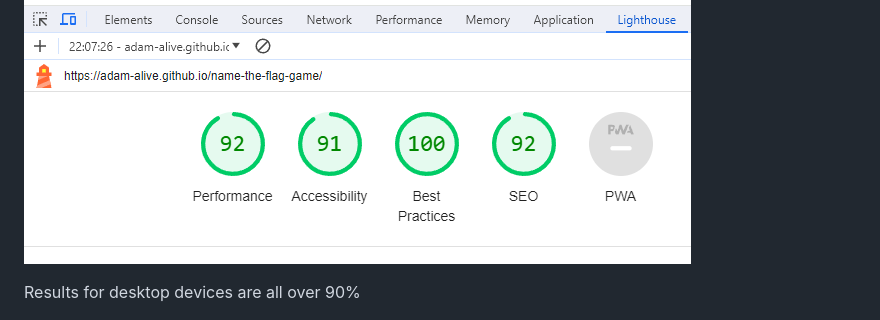
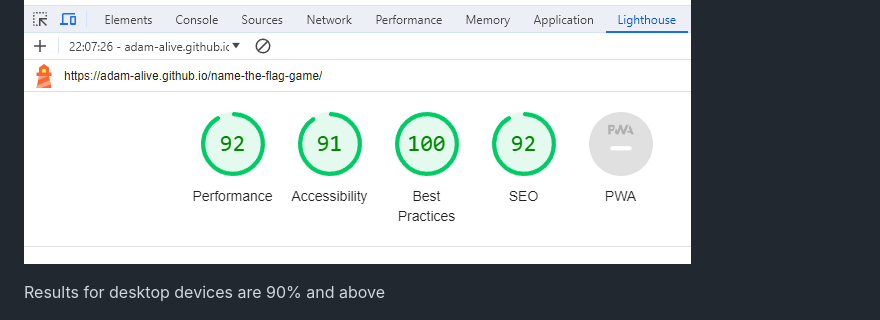
Before and after one commit to Adam-Alive/name-the-flag-game, a Markdown page: TESTING.md, the part around the change. Rendered like a GitHub page.

Commit message:
Amend text about Lighthouse dev tools audit

```diff
--- a/TESTING.md
+++ b/TESTING.md
@@ -107,7 +107,7 @@ Results for mobile devices are all over 90%
 
 ![mobile test](documentation/lhouse-mobile.png)
 
-Results for desktop devices are all over 90%
+Results for desktop devices are 90% and above
 
 ![desktop test](documentation/lhouse-desktop.png)
 
```
